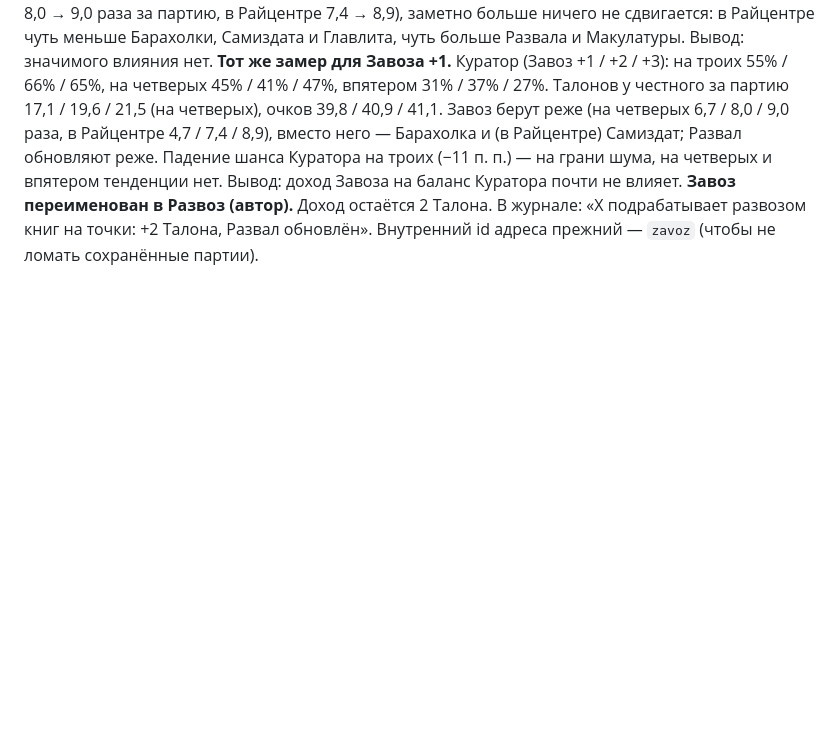
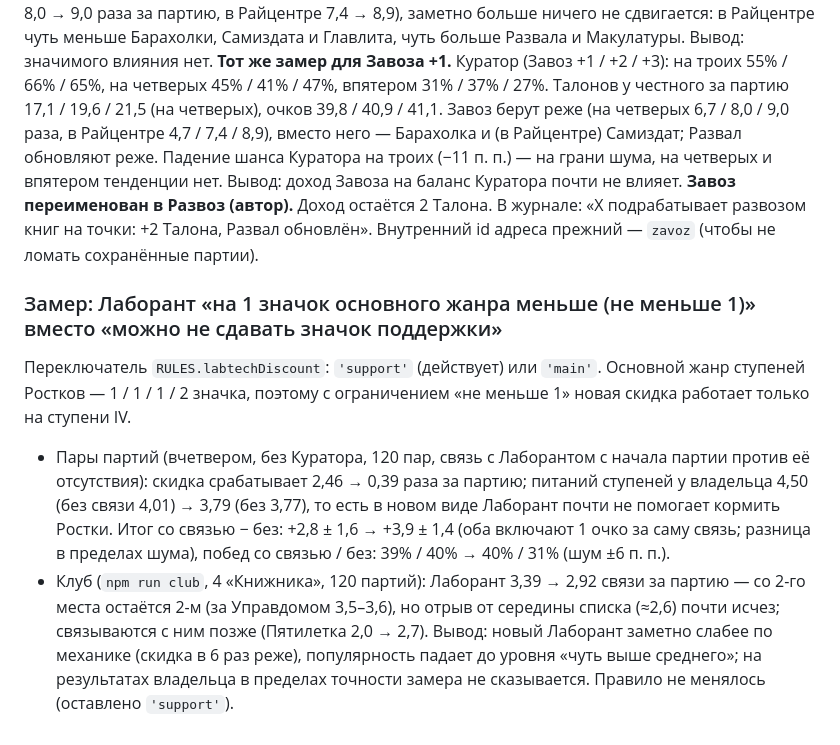
Before and after one commit to HelianthusParadoxum/sohrani-moyu-rech, a Markdown page: docs/questions.md, the part around the change. Drawn GitHub-style; blank space fills up the shorter version.

Commit message:
Замер: Лаборант со скидкой на основной жанр
Co-Authored-By: Claude Opus 5.5 <noreply@anthropic.com>
Claude-Session: https://claude.ai/code/session_01LSkBemXMJTAR5NMpQfQSqP

```diff
--- a/docs/questions.md
+++ b/docs/questions.md
@@ -842,3 +842,16 @@ bookman/networker/collector/gardener по кругу; полный режим
 и впятером тенденции нет. Вывод: доход Завоза на баланс Куратора почти не влияет.
 **Завоз переименован в Развоз (автор).** Доход остаётся 2 Талона. В журнале: «X подрабатывает развозом книг на точки:
 +2 Талона, Развал обновлён». Внутренний id адреса прежний — `zavoz` (чтобы не ломать сохранённые партии).
+
+### Замер: Лаборант «на 1 значок основного жанра меньше (не меньше 1)» вместо «можно не сдавать значок поддержки»
+
+Переключатель `RULES.labtechDiscount`: `'support'` (действует) или `'main'`. Основной жанр ступеней Ростков — 1 / 1 / 1 / 2
+значка, поэтому с ограничением «не меньше 1» новая скидка работает только на ступени IV.
+- Пары партий (вчетвером, без Куратора, 120 пар, связь с Лаборантом с начала партии против её отсутствия):
+  скидка срабатывает 2,46 → 0,39 раза за партию; питаний ступеней у владельца 4,50 (без связи 4,01) → 3,79 (без 3,77),
+  то есть в новом виде Лаборант почти не помогает кормить Ростки. Итог со связью − без: +2,8 ± 1,6 → +3,9 ± 1,4 (оба
+  включают 1 очко за саму связь; разница в пределах шума), побед со связью / без: 39% / 40% → 40% / 31% (шум ±6 п. п.).
+- Клуб (`npm run club`, 4 «Книжника», 120 партий): Лаборант 3,39 → 2,92 связи за партию — со 2-го места остаётся 2-м
+  (за Управдомом 3,5–3,6), но отрыв от середины списка (≈2,6) почти исчез; связываются с ним позже (Пятилетка 2,0 → 2,7).
+Вывод: новый Лаборант заметно слабее по механике (скидка в 6 раз реже), популярность падает до уровня «чуть выше среднего»;
+на результатах владельца в пределах точности замера не сказывается. Правило не менялось (оставлено `'support'`).
```
